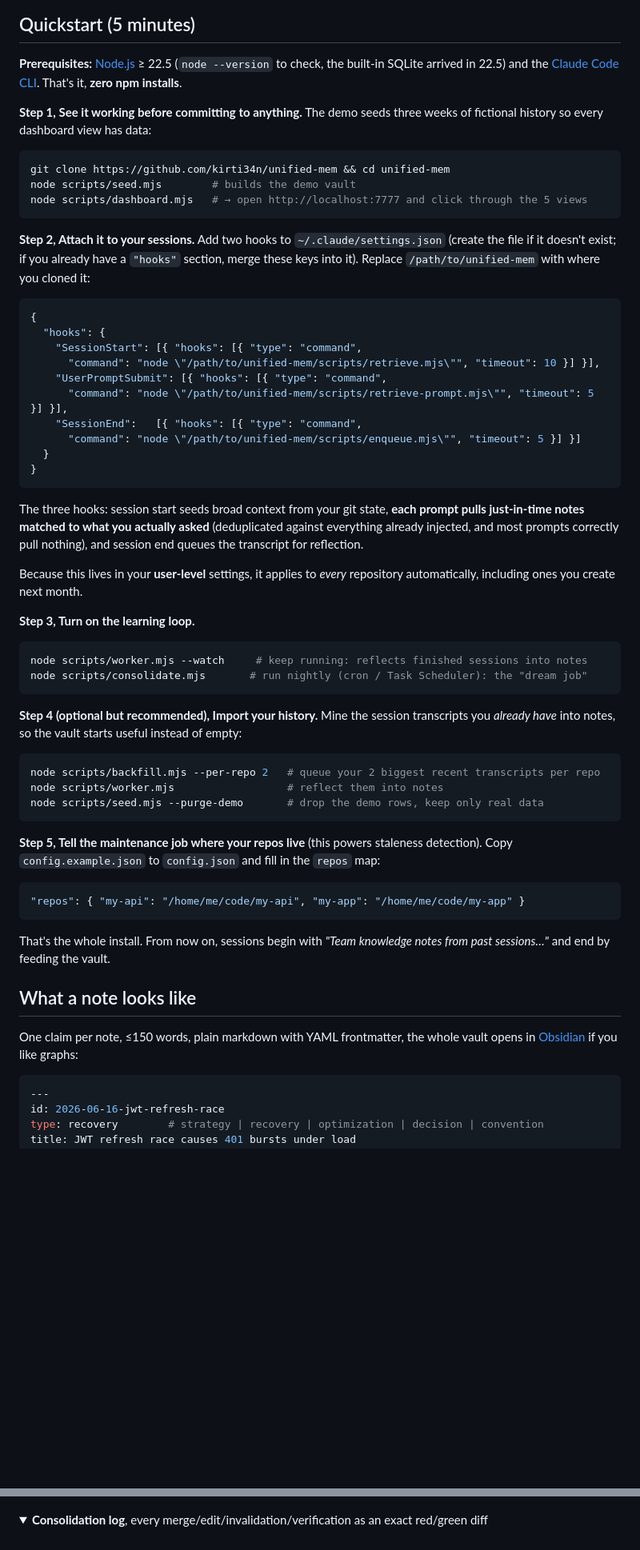
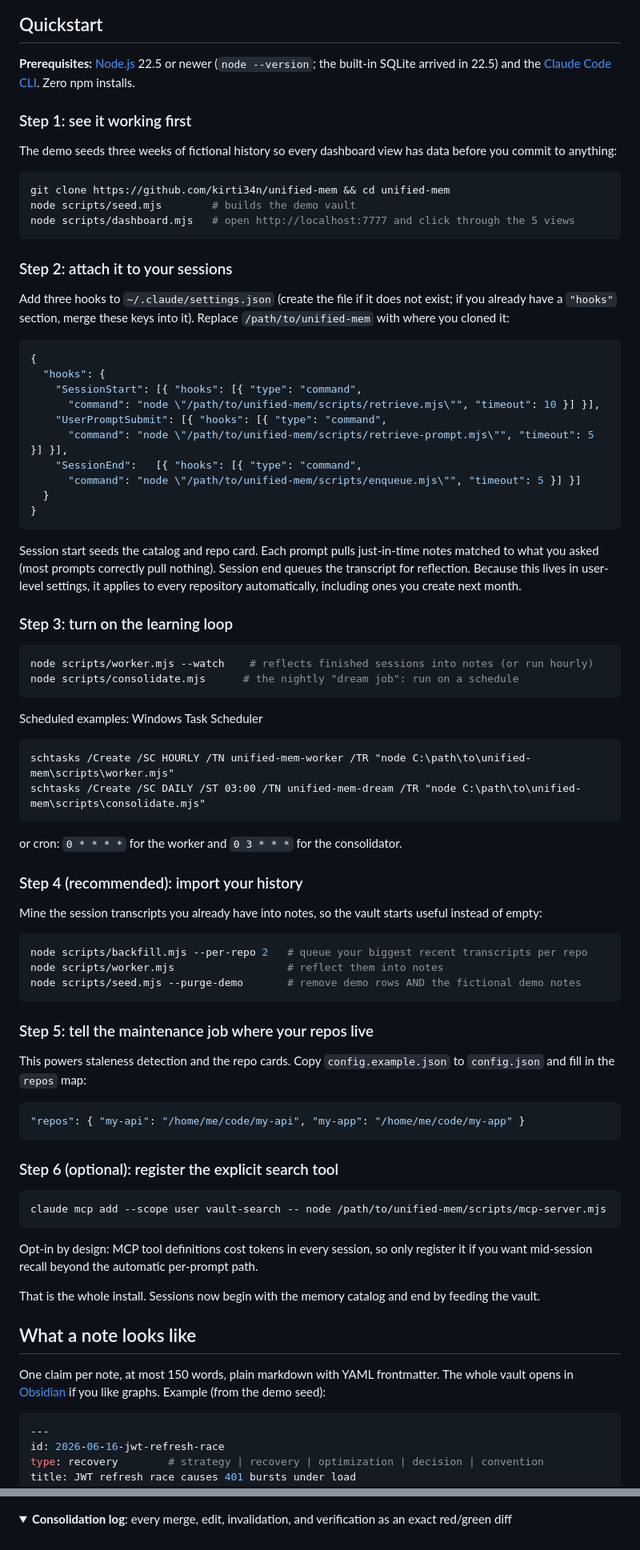
Before and after one commit to kirti34n/unified-mem, a Markdown page: README.md, 2 parts joined by grey strips. Shown at 80% size. Rendered like a GitHub page; folded sections open; blank space fills up the shorter version.

````diff
--- a/README.md
+++ b/README.md
@@ -70,19 +84,23 @@ flowchart LR
     K --> A
 ```
 
-## Quickstart (5 minutes)
+## Quickstart
 
-**Prerequisites:** [Node.js](https://nodejs.org) ≥ 22.5 (`node --version` to check, the built-in SQLite arrived in 22.5) and the [Claude Code CLI](https://code.claude.com). That's it, **zero npm installs**.
+**Prerequisites:** [Node.js](https://nodejs.org) 22.5 or newer (`node --version`; the built-in SQLite arrived in 22.5) and the [Claude Code CLI](https://code.claude.com). Zero npm installs.
 
-**Step 1, See it working before committing to anything.** The demo seeds three weeks of fictional history so every dashboard view has data:
+### Step 1: see it working first
+
+The demo seeds three weeks of fictional history so every dashboard view has data before you commit to anything:
 
 ```bash
 git clone https://github.com/kirti34n/unified-mem && cd unified-mem
 node scripts/seed.mjs        # builds the demo vault
-node scripts/dashboard.mjs   # → open http://localhost:7777 and click through the 5 views
+node scripts/dashboard.mjs   # open http://localhost:7777 and click through the 5 views
 ```
 
-**Step 2, Attach it to your sessions.** Add two hooks to `~/.claude/settings.json` (create the file if it doesn't exist; if you already have a `"hooks"` section, merge these keys into it). Replace `/path/to/unified-mem` with where you cloned it:
+### Step 2: attach it to your sessions
+
+Add three hooks to `~/.claude/settings.json` (create the file if it does not exist; if you already have a `"hooks"` section, merge these keys into it). Replace `/path/to/unified-mem` with where you cloned it:
 
 ```jsonc
 {
@@ -97,36 +115,55 @@ node scripts/dashboard.mjs   # → open http://localhost:7777 and click through
 }
 ```
 
-The three hooks: session start seeds broad context from your git state, **each prompt pulls just-in-time notes matched to what you actually asked** (deduplicated against everything already injected, and most prompts correctly pull nothing), and session end queues the transcript for reflection.
+Session start seeds the catalog and repo card. Each prompt pulls just-in-time notes matched to what you asked (most prompts correctly pull nothing). Session end queues the transcript for reflection. Because this lives in user-level settings, it applies to every repository automatically, including ones you create next month.
 
-Because this lives in your **user-level** settings, it applies to *every* repository automatically, including ones you create next month.
-
-**Step 3, Turn on the learning loop.**
+### Step 3: turn on the learning loop
 
 ```bash
-node scripts/worker.mjs --watch     # keep running: reflects finished sessions into notes
-node scripts/consolidate.mjs       # run nightly (cron / Task Scheduler): the "dream job"
+node scripts/worker.mjs --watch    # reflects finished sessions into notes (or run hourly)
+node scripts/consolidate.mjs      # the nightly "dream job": run on a schedule
 ```
 
-**Step 4 (optional but recommended), Import your history.** Mine the session transcripts you *already have* into notes, so the vault starts useful instead of empty:
+Scheduled examples: Windows Task Scheduler
+
+```
+schtasks /Create /SC HOURLY /TN unified-mem-worker /TR "node C:\path\to\unified-mem\scripts\worker.mjs"
+schtasks /Create /SC DAILY /ST 03:00 /TN unified-mem-dream /TR "node C:\path\to\unified-mem\scripts\consolidate.mjs"
+```
+
+or cron: `0 * * * *` for the worker and `0 3 * * *` for the consolidator.
+
+### Step 4 (recommended): import your history
+
+Mine the session transcripts you already have into notes, so the vault starts useful instead of empty:
 
 ```bash
-node scripts/backfill.mjs --per-repo 2   # queue your 2 biggest recent transcripts per repo
+node scripts/backfill.mjs --per-repo 2   # queue your biggest recent transcripts per repo
 node scripts/worker.mjs                  # reflect them into notes
-node scripts/seed.mjs --purge-demo       # drop the demo rows, keep only real data
+node scripts/seed.mjs --purge-demo       # remove demo rows AND the fictional demo notes
 ```
 
-**Step 5, Tell the maintenance job where your repos live** (this powers staleness detection). Copy `config.example.json` to `config.json` and fill in the `repos` map:
+### Step 5: tell the maintenance job where your repos live
+
+This powers staleness detection and the repo cards. Copy `config.example.json` to `config.json` and fill in the `repos` map:
 
 ```jsonc
 "repos": { "my-api": "/home/me/code/my-api", "my-app": "/home/me/code/my-app" }
 ```
 
-That's the whole install. From now on, sessions begin with *"Team knowledge notes from past sessions…"* and end by feeding the vault.
+### Step 6 (optional): register the explicit search tool
+
+```bash
+claude mcp add --scope user vault-search -- node /path/to/unified-mem/scripts/mcp-server.mjs
+```
+
+Opt-in by design: MCP tool definitions cost tokens in every session, so only register it if you want mid-session recall beyond the automatic per-prompt path.
+
+That is the whole install. Sessions now begin with the memory catalog and end by feeding the vault.
 
 ## What a note looks like
 
-One claim per note, ≤150 words, plain markdown with YAML frontmatter, the whole vault opens in [Obsidian](https://obsidian.md) if you like graphs:
+One claim per note, at most 150 words, plain markdown with YAML frontmatter. The whole vault opens in [Obsidian](https://obsidian.md) if you like graphs. Example (from the demo seed):
 
 ```yaml
 ---
@@ -170,7 +207,7 @@ Five views, each making one mechanism visible:
 </details>
 
 <details>
-<summary><b> Consolidation log</b>, every merge/edit/invalidation/verification as an exact red/green diff</summary>
+<summary><b>Consolidation log</b>: every merge, edit, invalidation, and verification as an exact red/green diff</summary>
 <br><img src="docs/screenshots/consolidation.png" alt="Consolidation view">
 </details>
 
````
Also changed, not shown: other parts of README.md (+116 -103 lines).
